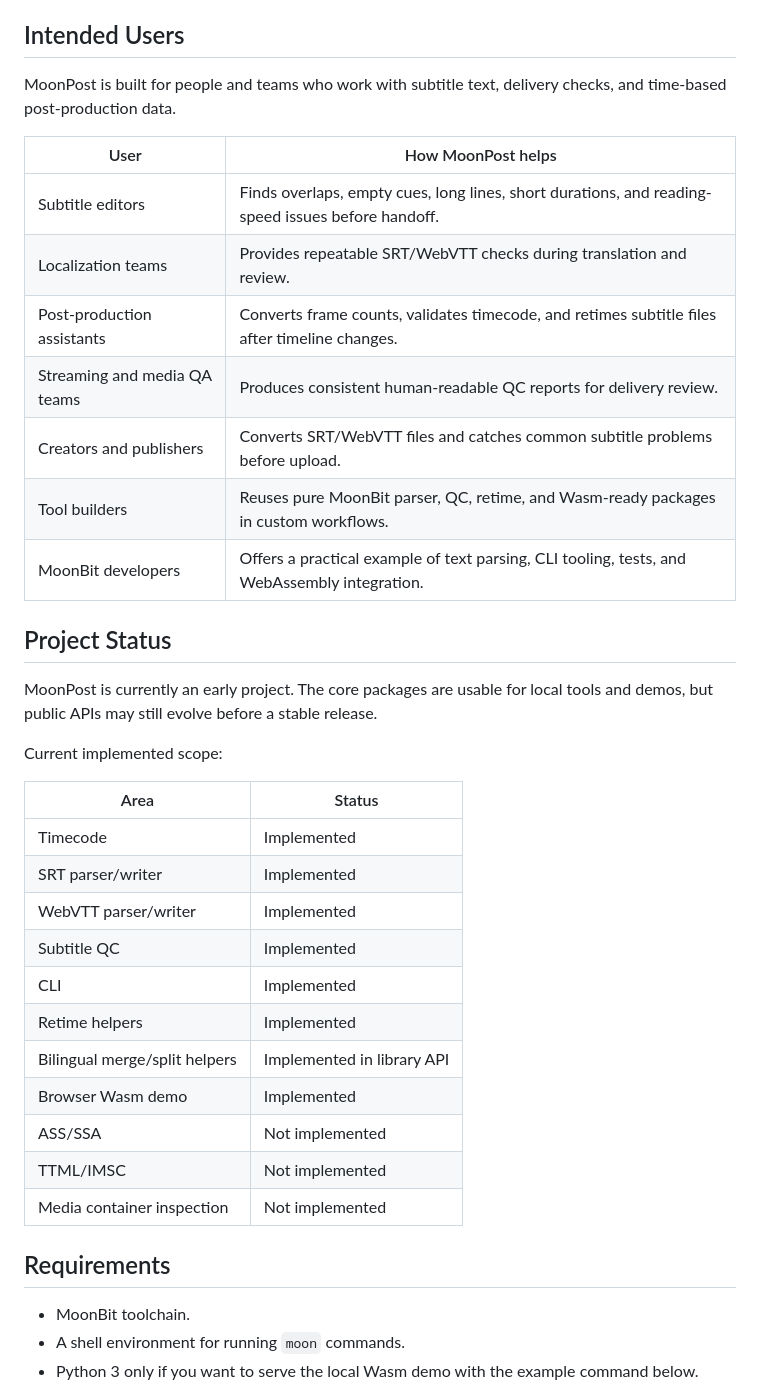
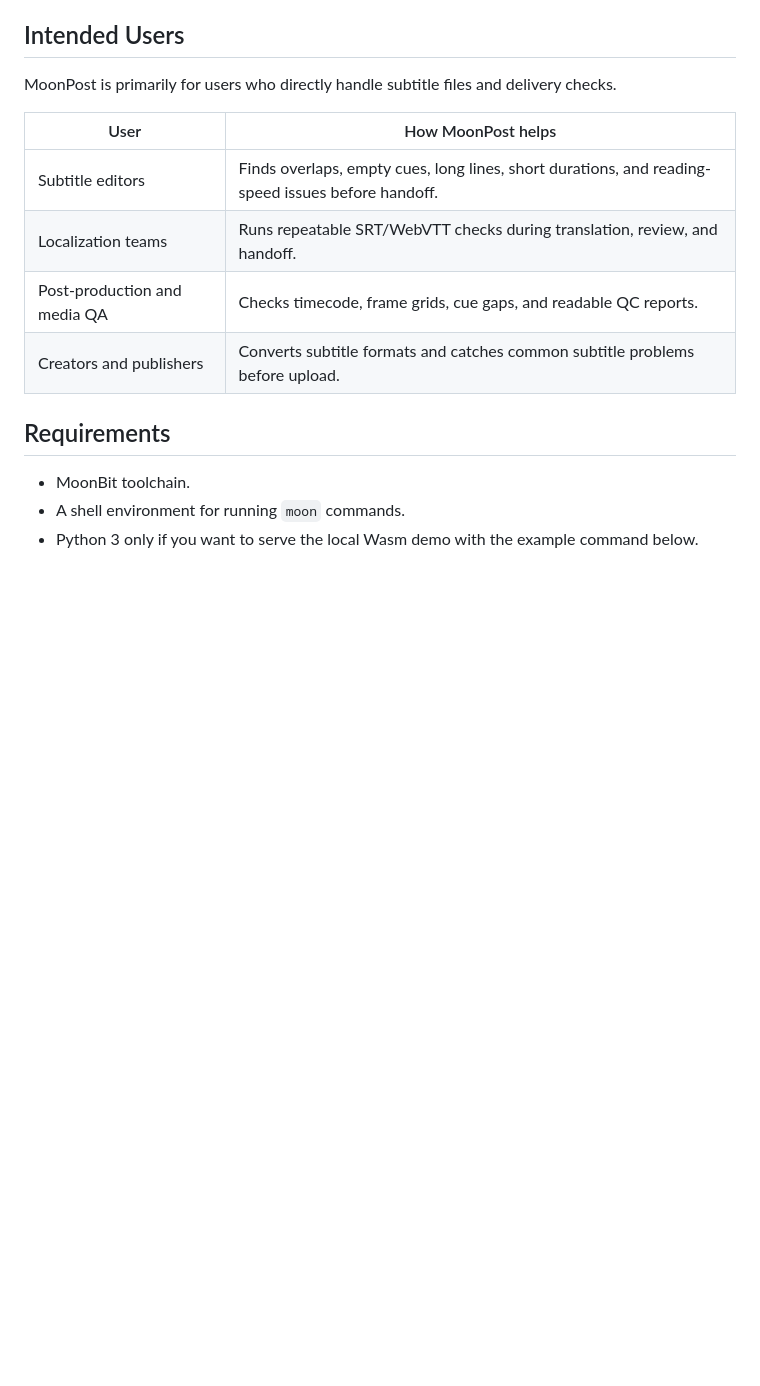
Before and after one commit to MaoDingA/moonbitpostqc, a Markdown page: README.en.md, the part around the change. Rendered like a GitHub page; blank space fills up the shorter version.

```diff
--- a/README.en.md
+++ b/README.en.md
@@ -63,39 +63,15 @@ Common workflows:
 
 ## Intended Users
 
-MoonPost is built for people and teams who work with subtitle text, delivery
-checks, and time-based post-production data.
+MoonPost is primarily for users who directly handle subtitle files and delivery
+checks.
 
 | User | How MoonPost helps |
 | --- | --- |
 | Subtitle editors | Finds overlaps, empty cues, long lines, short durations, and reading-speed issues before handoff. |
-| Localization teams | Provides repeatable SRT/WebVTT checks during translation and review. |
-| Post-production assistants | Converts frame counts, validates timecode, and retimes subtitle files after timeline changes. |
-| Streaming and media QA teams | Produces consistent human-readable QC reports for delivery review. |
-| Creators and publishers | Converts SRT/WebVTT files and catches common subtitle problems before upload. |
-| Tool builders | Reuses pure MoonBit parser, QC, retime, and Wasm-ready packages in custom workflows. |
-| MoonBit developers | Offers a practical example of text parsing, CLI tooling, tests, and WebAssembly integration. |
-
-## Project Status
-
-MoonPost is currently an early project. The core packages are usable for local
-tools and demos, but public APIs may still evolve before a stable release.
-
-Current implemented scope:
-
-| Area | Status |
-| --- | --- |
-| Timecode | Implemented |
-| SRT parser/writer | Implemented |
-| WebVTT parser/writer | Implemented |
-| Subtitle QC | Implemented |
-| CLI | Implemented |
-| Retime helpers | Implemented |
-| Bilingual merge/split helpers | Implemented in library API |
-| Browser Wasm demo | Implemented |
-| ASS/SSA | Not implemented |
-| TTML/IMSC | Not implemented |
-| Media container inspection | Not implemented |
+| Localization teams | Runs repeatable SRT/WebVTT checks during translation, review, and handoff. |
+| Post-production and media QA | Checks timecode, frame grids, cue gaps, and readable QC reports. |
+| Creators and publishers | Converts subtitle formats and catches common subtitle problems before upload. |
 
 ## Requirements
 
```
Also changed, not shown: README.md (+4 -28 lines).
